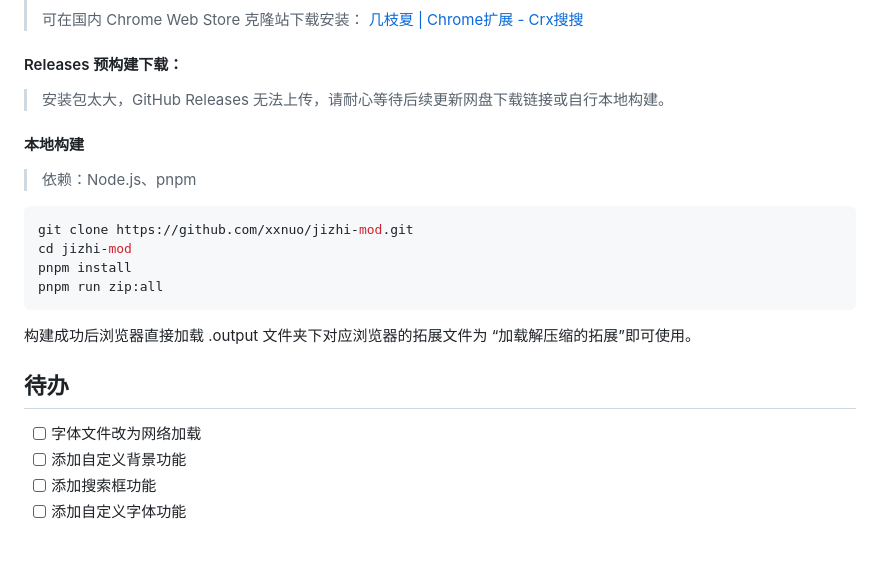
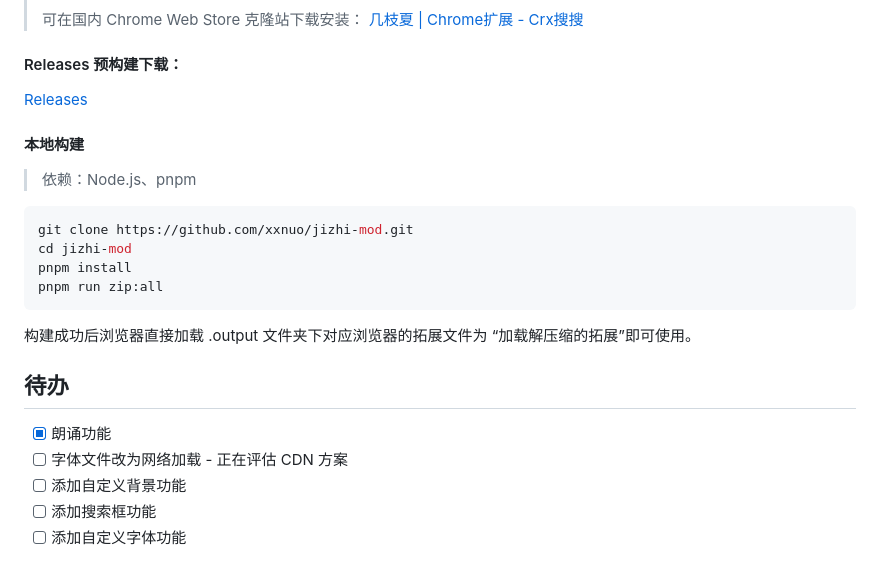
Before and after one commit to xxnuo/jizhi-mod, a Markdown page: README.md, the part around one of its changes. GitHub-like rendering.

```diff
--- a/README.md
+++ b/README.md
@@ -81,7 +83,7 @@
 
 #### Releases 预构建下载：
 
-> 安装包太大，GitHub Releases 无法上传，请耐心等待后续更新网盘下载链接或自行本地构建。
+[Releases](https://github.com/xxnuo/jizhi-mod/releases)
 
 #### 本地构建
 
@@ -98,7 +100,8 @@ pnpm run zip:all
 
 ## 待办
 
-- [ ] 字体文件改为网络加载
+- [x] 朗诵功能
+- [ ] 字体文件改为网络加载 - 正在评估 CDN 方案
 - [ ] 添加自定义背景功能
 - [ ] 添加搜索框功能
 - [ ] 添加自定义字体功能
```
Also changed, not shown: other parts of README.md (+2 -0 lines), preview/Firefox.png (added), preview/Safari.png (added), 2 other files.
